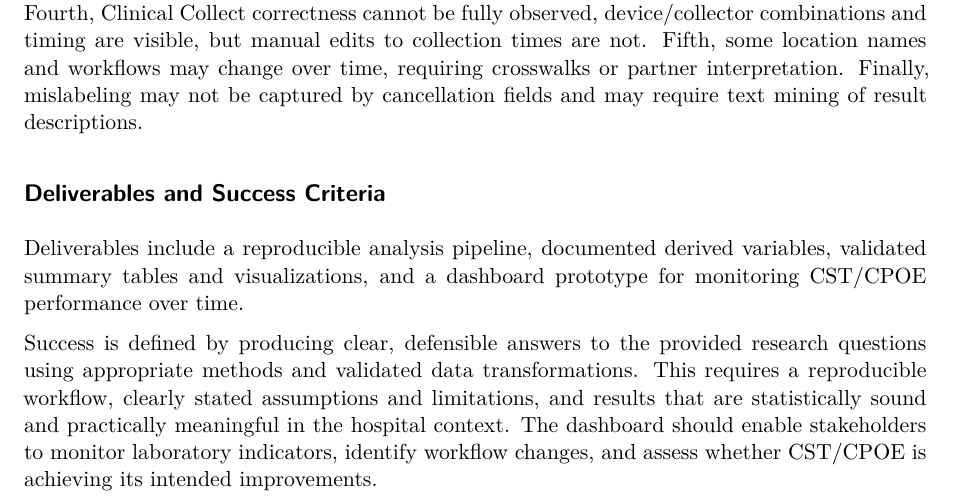
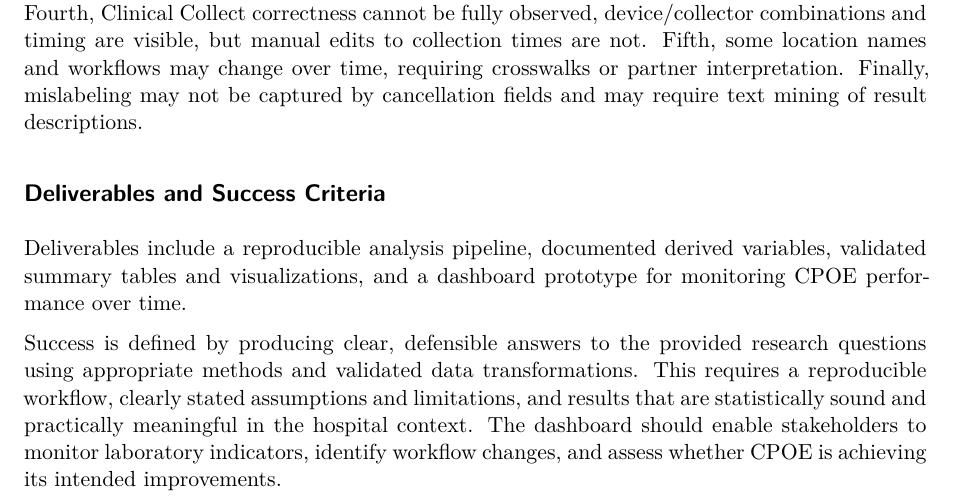
Before and after one commit to Purityj/capstone_project_bcch, a Quarto document (index.qmd): part of page 4 of 5, cut so that both start at the same text. Rendered offline with R 4.5, knitr and Pandoc in place of Quarto, then LaTeX, with nearby package versions.

Commit message:
minor edits

```diff
--- a/index.qmd
+++ b/index.qmd
@@ -105,9 +105,9 @@ Several limitations affect interpretation. First, this is an observational study
 
 ## Deliverables and Success Criteria
 
-Deliverables include a reproducible analysis pipeline, documented derived variables, validated summary tables and visualizations, and a dashboard prototype for monitoring CST/CPOE performance over time.
+Deliverables include a reproducible analysis pipeline, documented derived variables, validated summary tables and visualizations, and a dashboard prototype for monitoring CPOE performance over time.
 
-Success is defined by producing clear, defensible answers to the provided research questions using appropriate methods and validated data transformations. This requires a reproducible workflow, clearly stated assumptions and limitations, and results that are statistically sound and practically meaningful in the hospital context. The dashboard should enable stakeholders to monitor laboratory indicators, identify workflow changes, and assess whether CST/CPOE is achieving its intended improvements.
+Success is defined by producing clear, defensible answers to the provided research questions using appropriate methods and validated data transformations. This requires a reproducible workflow, clearly stated assumptions and limitations, and results that are statistically sound and practically meaningful in the hospital context. The dashboard should enable stakeholders to monitor laboratory indicators, identify workflow changes, and assess whether CPOE is achieving its intended improvements.
 
 ## Timeline
 
```
Also changed, not shown: docs/search.json, 1 other file.
